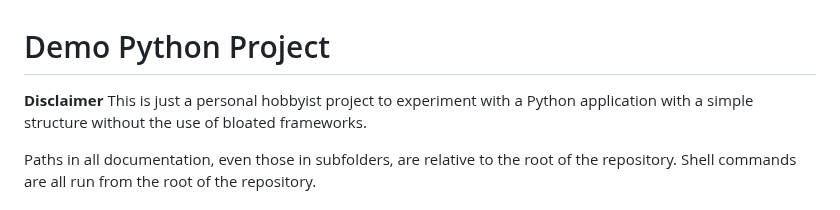
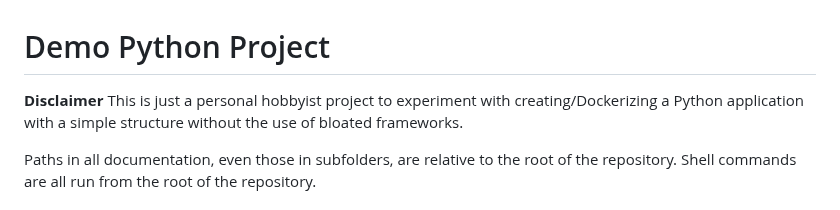
Before and after one commit to zionsg/demo-python-project, a Markdown page: README.md, the part around the change. GitHub-like rendering.

```diff
--- a/README.md
+++ b/README.md
@@ -1,8 +1,8 @@
 # Demo Python Project
 
 **Disclaimer** This is just a personal hobbyist project to experiment with
-a Python application with a simple structure without the use of bloated
-frameworks.
+creating/Dockerizing a Python application with a simple structure without the
+use of bloated frameworks.
 
 Paths in all documentation, even those in subfolders, are relative to the root
 of the repository. Shell commands are all run from the root of the repository.
```
